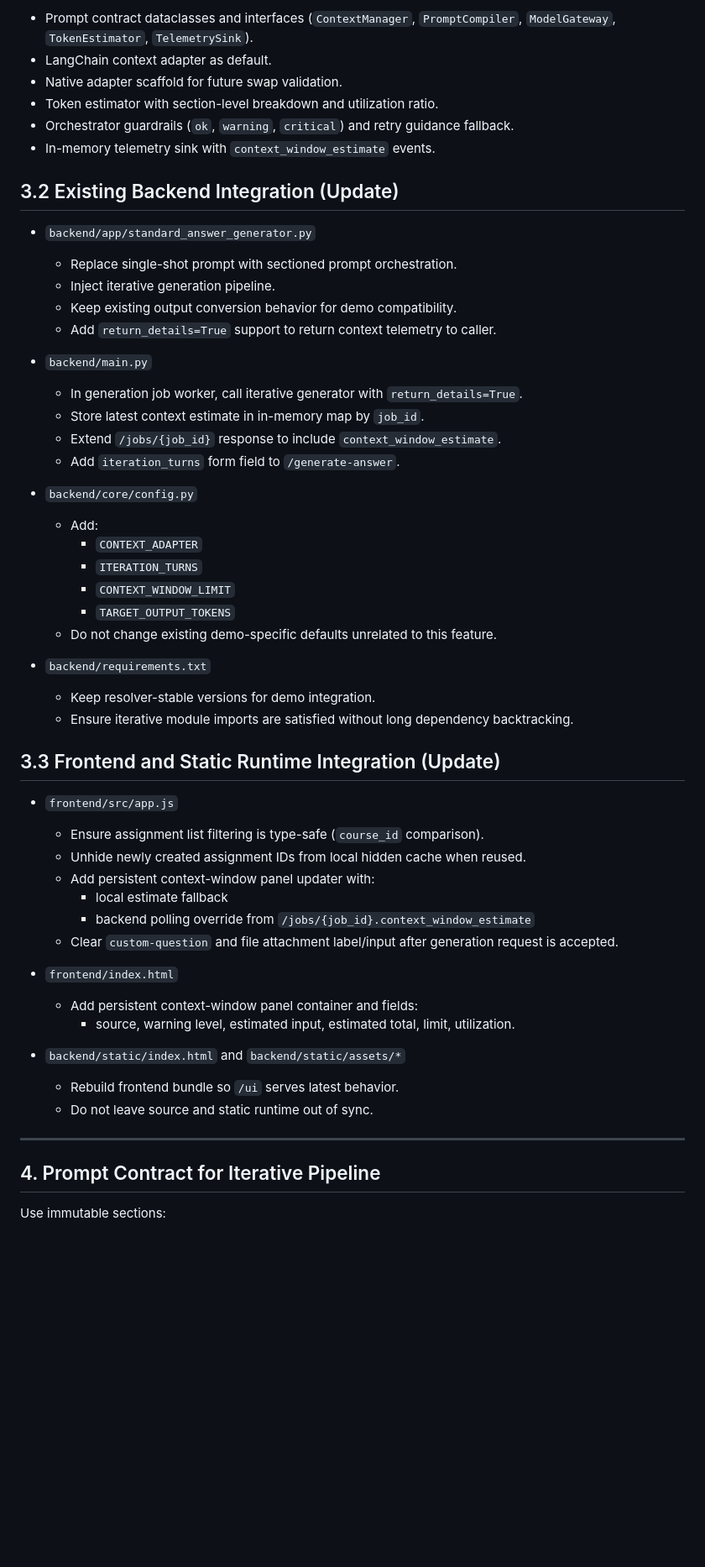
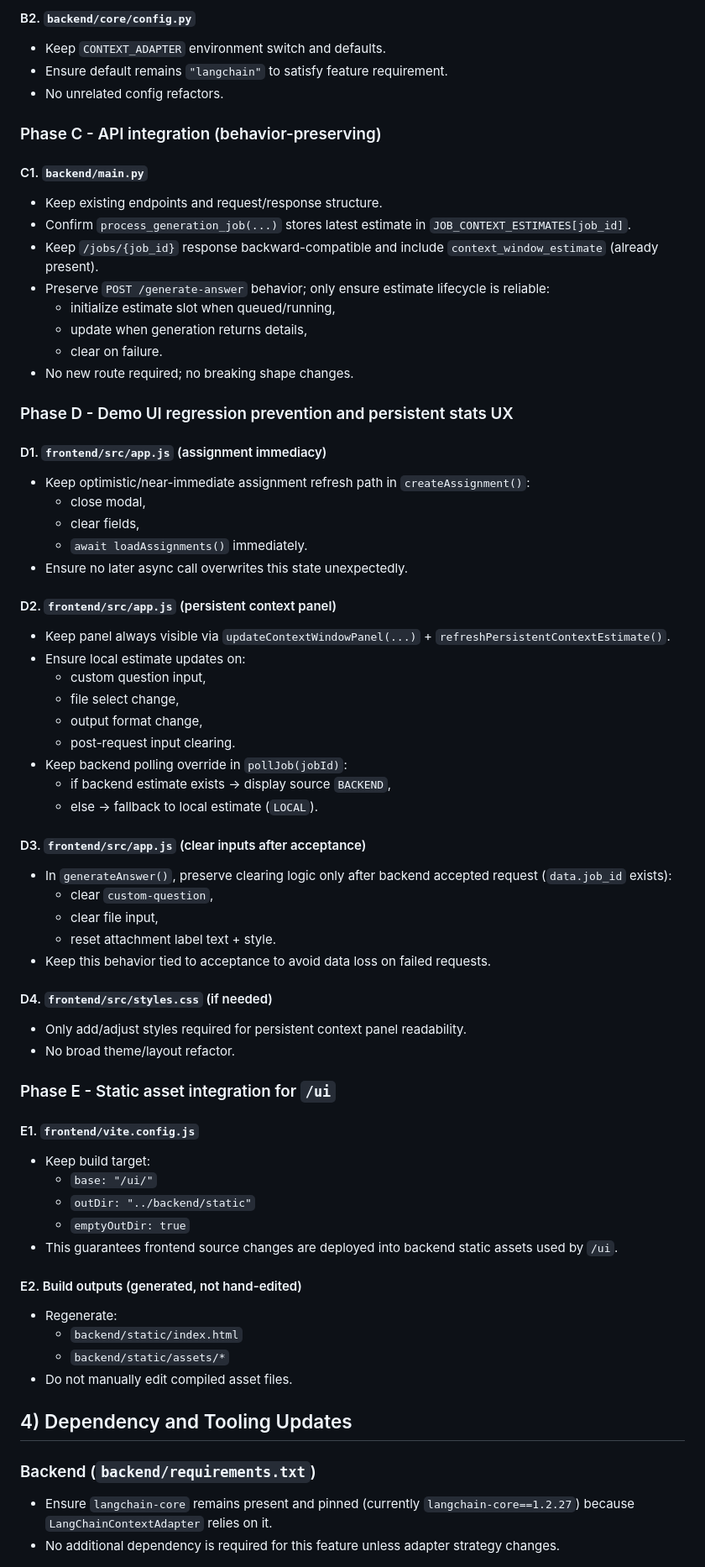
Before and after one commit to DOTE-3010/AI_Learning_Assistant, a Markdown page: no_code_development/additional_feature/roadmap_context_management.md, the part around one of its changes. Shown at 84% size. GitHub-like rendering; blank space fills up the shorter version.

Commit message:
Update roadmap_context_management.md
Made-with: Cursor

```diff
--- a/no_code_development/additional_feature/roadmap_context_management.md
+++ b/no_code_development/additional_feature/roadmap_context_management.md
@@ -39,58 +64,70 @@ Create and wire a decoupled iterative module in:
 
-- Prompt contract dataclasses and interfaces (`ContextManager`, `PromptCompiler`, `ModelGateway`, `TokenEstimator`, `TelemetrySink`).
-- LangChain context adapter as default.
-- Native adapter scaffold for future swap validation.
-- Token estimator with section-level breakdown and utilization ratio.
-- Orchestrator guardrails (`ok`, `warning`, `critical`) and retry guidance fallback.
-- In-memory telemetry sink with `context_window_estimate` events.
+#### B2. `backend/core/config.py`
+- Keep `CONTEXT_ADAPTER` environment switch and defaults.
+- Ensure default remains `"langchain"` to satisfy feature requirement.
+- No unrelated config refactors.
 
-## 3.2 Existing Backend Integration (Update)
+### Phase C - API integration (behavior-preserving)
 
-- `backend/app/standard_answer_generator.py`
-  - Replace single-shot prompt with sectioned prompt orchestration.
-  - Inject iterative generation pipeline.
-  - Keep existing output conversion behavior for demo compatibility.
-  - Add `return_details=True` support to return context telemetry to caller.
+#### C1. `backend/main.py`
+- Keep existing endpoints and request/response structure.
+- Confirm `process_generation_job(...)` stores latest estimate in `JOB_CONTEXT_ESTIMATES[job_id]`.
+- Keep `/jobs/{job_id}` response backward-compatible and include `context_window_estimate` (already present).
+- Preserve `POST /generate-answer` behavior; only ensure estimate lifecycle is reliable:
+  - initialize estimate slot when queued/running,
+  - update when generation returns details,
+  - clear on failure.
+- No new route required; no breaking shape changes.
 
-- `backend/main.py`
-  - In generation job worker, call iterative generator with `return_details=True`.
-  - Store latest context estimate in in-memory map by `job_id`.
-  - Extend `/jobs/{job_id}` response to include `context_window_estimate`.
-  - Add `iteration_turns` form field to `/generate-answer`.
+### Phase D - Demo UI regression prevention and persistent stats UX
 
-- `backend/core/config.py`
-  - Add:
-    - `CONTEXT_ADAPTER`
-    - `ITERATION_TURNS`
-    - `CONTEXT_WINDOW_LIMIT`
-    - `TARGET_OUTPUT_TOKENS`
-  - Do not change existing demo-specific defaults unrelated to this feature.
+#### D1. `frontend/src/app.js` (assignment immediacy)
+- Keep optimistic/near-immediate assignment refresh path in `createAssignment()`:
+  - close modal,
+  - clear fields,
+  - `await loadAssignments()` immediately.
+- Ensure no later async call overwrites this state unexpectedly.
 
-- `backend/requirements.txt`
-  - Keep resolver-stable versions for demo integration.
-  - Ensure iterative module imports are satisfied without long dependency backtracking.
+#### D2. `frontend/src/app.js` (persistent context panel)
+- Keep panel always visible via `updateContextWindowPanel(...)` + `refreshPersistentContextEstimate()`.
+- Ensure local estimate updates on:
+  - custom question input,
+  - file select change,
+  - output format change,
+  - post-request input clearing.
+- Keep backend polling override in `pollJob(jobId)`:
+  - if backend estimate exists -> display source `BACKEND`,
+  - else -> fallback to local estimate (`LOCAL`).
 
-## 3.3 Frontend and Static Runtime Integration (Update)
+#### D3. `frontend/src/app.js` (clear inputs after acceptance)
+- In `generateAnswer()`, preserve clearing logic only after backend accepted request (`data.job_id` exists):
+  - clear `custom-question`,
+  - clear file input,
+  - reset attachment label text + style.
+- Keep this behavior tied to acceptance to avoid data loss on failed requests.
 
-- `frontend/src/app.js`
-  - Ensure assignment list filtering is type-safe (`course_id` comparison).
-  - Unhide newly created assignment IDs from local hidden cache when reused.
-  - Add persistent context-window panel updater with:
-    - local estimate fallback
-    - backend polling override from `/jobs/{job_id}.context_window_estimate`
-  - Clear `custom-question` and file attachment label/input after generation request is accepted.
+#### D4. `frontend/src/styles.css` (if needed)
+- Only add/adjust styles required for persistent context panel readability.
+- No broad theme/layout refactor.
 
-- `frontend/index.html`
-  - Add persistent context-window panel container and fields:
-    - source, warning level, estimated input, estimated total, limit, utilization.
+### Phase E - Static asset integration for `/ui`
 
-- `backend/static/index.html` and `backend/static/assets/*`
-  - Rebuild frontend bundle so `/ui` serves latest behavior.
-  - Do not leave source and static runtime out of sync.
+#### E1. `frontend/vite.config.js`
+- Keep build target:
+  - `base: "/ui/"`
+  - `outDir: "../backend/static"`
+  - `emptyOutDir: true`
+- This guarantees frontend source changes are deployed into backend static assets used by `/ui`.
 
----
+#### E2. Build outputs (generated, not hand-edited)
+- Regenerate:
+  - `backend/static/index.html`
+  - `backend/static/assets/*`
+- Do not manually edit compiled asset files.
 
-## 4. Prompt Contract for Iterative Pipeline
+## 4) Dependency and Tooling Updates
 
-Use immutable sections:
+### Backend (`backend/requirements.txt`)
+- Ensure `langchain-core` remains present and pinned (currently `langchain-core==1.2.27`) because `LangChainContextAdapter` relies on it.
+- No additional dependency is required for this feature unless adapter strategy changes.
 
```
Also changed, not shown: other parts of no_code_development/additional_feature/roadmap_context_management.md (+116 -91 lines).
